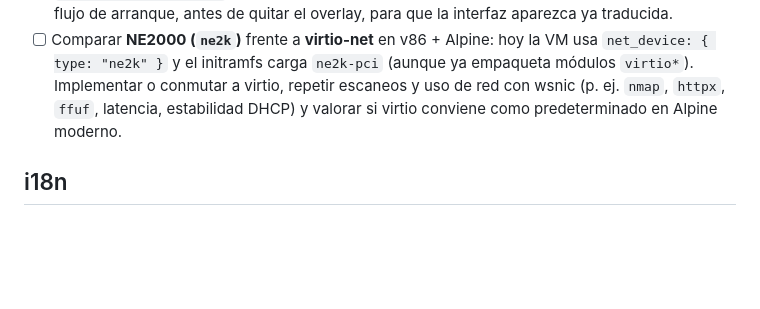
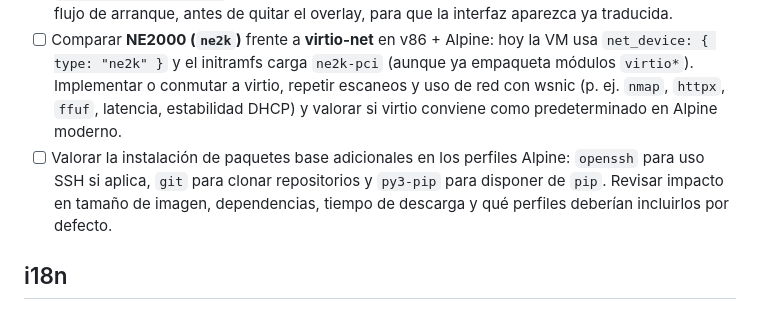
Before and after one commit to Len4m/browser-agent-v86-poc, a Markdown page: TODO.md, the part around the change. Drawn GitHub-style; blank space fills up the shorter version.

Commit message:
Update TODO.md with additional tasks for Alpine profiles, including base package installations and i18n preloading considerations

```diff
--- a/TODO.md
+++ b/TODO.md
@@ -36,6 +36,7 @@ Lista de temas detectados para revisar antes de una publicación estable.
 - [X] Probar la experiencia en conexiones lentas y valorar un loading inicial de la aplicación: antes de arrancar la VM, el bundle JS, los catálogos i18n y otros assets pueden tardar en redes lentas sin feedback claro. Hacer pruebas con throttling (DevTools) y, si hace falta, reutilizar el overlay de carga existente (`#loading-overlay`/`setLoading`) para mostrar progreso o estado indeterminado hasta que la UI esté lista para interactuar.
 - [ ] Incluir la carga del catálogo i18n en la precarga inicial: el overlay ya cubre el bundle JS y otros assets, pero el idioma se resuelve después y la UI puede mostrarse brevemente con textos del idioma base o claves sin traducir antes de aplicar el locale elegido. Precargar `./locales/{lang}.json` (según preferencia almacenada o idioma del navegador) dentro del flujo de arranque, antes de quitar el overlay, para que la interfaz aparezca ya traducida.
 - [ ] Comparar **NE2000 (`ne2k`)** frente a **virtio-net** en v86 + Alpine: hoy la VM usa `net_device: { type: "ne2k" }` y el initramfs carga `ne2k-pci` (aunque ya empaqueta módulos `virtio*`). Implementar o conmutar a virtio, repetir escaneos y uso de red con wsnic (p. ej. `nmap`, `httpx`, `ffuf`, latencia, estabilidad DHCP) y valorar si virtio conviene como predeterminado en Alpine moderno.
+- [ ] Valorar la instalación de paquetes base adicionales en los perfiles Alpine: `openssh` para uso SSH si aplica, `git` para clonar repositorios y `py3-pip` para disponer de `pip`. Revisar impacto en tamaño de imagen, dependencias, tiempo de descarga y qué perfiles deberían incluirlos por defecto.
 
 ## i18n
 
```
